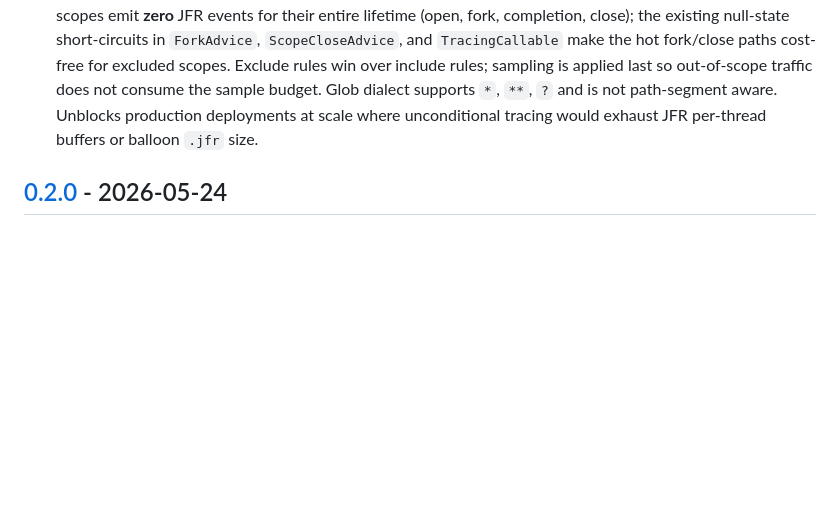
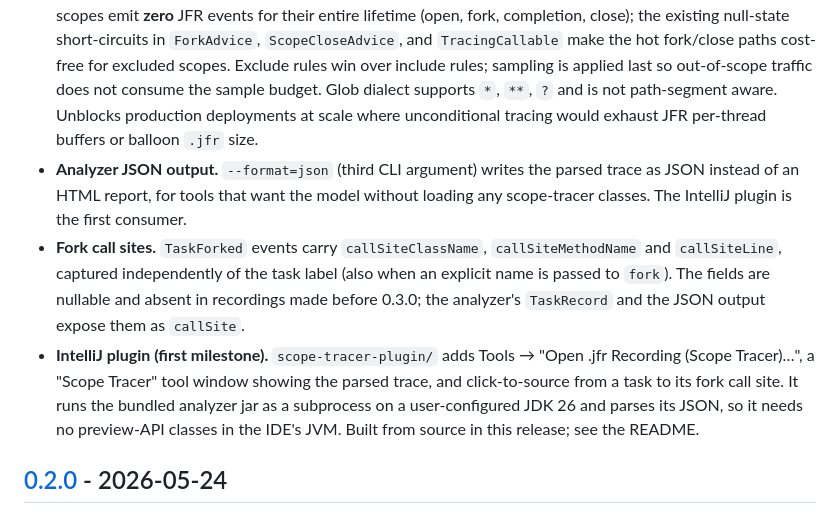
Before and after one commit to ionut-banu/scope-tracer, a Markdown page: CHANGELOG.md, the part around the change. Drawn GitHub-style; blank space fills up the shorter version.

```diff
--- a/CHANGELOG.md
+++ b/CHANGELOG.md
@@ -20,6 +20,18 @@ and this project adheres to [Semantic Versioning](https://semver.org/spec/v2.0.0
   traffic does not consume the sample budget. Glob dialect supports `*`, `**`, `?`
   and is not path-segment aware. Unblocks production deployments at scale where
   unconditional tracing would exhaust JFR per-thread buffers or balloon `.jfr` size.
+- **Analyzer JSON output.** `--format=json` (third CLI argument) writes the parsed trace as
+  JSON instead of an HTML report, for tools that want the model without loading any
+  scope-tracer classes. The IntelliJ plugin is the first consumer.
+- **Fork call sites.** `TaskForked` events carry `callSiteClassName`, `callSiteMethodName`
+  and `callSiteLine`, captured independently of the task label (also when an explicit
+  name is passed to `fork`). The fields are nullable and absent in recordings made before
+  0.3.0; the analyzer's `TaskRecord` and the JSON output expose them as `callSite`.
+- **IntelliJ plugin (first milestone).** `scope-tracer-plugin/` adds Tools → "Open .jfr
+  Recording (Scope Tracer)…", a "Scope Tracer" tool window showing the parsed trace, and
+  click-to-source from a task to its fork call site. It runs the bundled analyzer jar as
+  a subprocess on a user-configured JDK 26 and parses its JSON, so it needs no
+  preview-API classes in the IDE's JVM. Built from source in this release; see the README.
 
 ## [0.2.0] - 2026-05-24
 
```
Also changed, not shown: README.md (+20 -0 lines).
